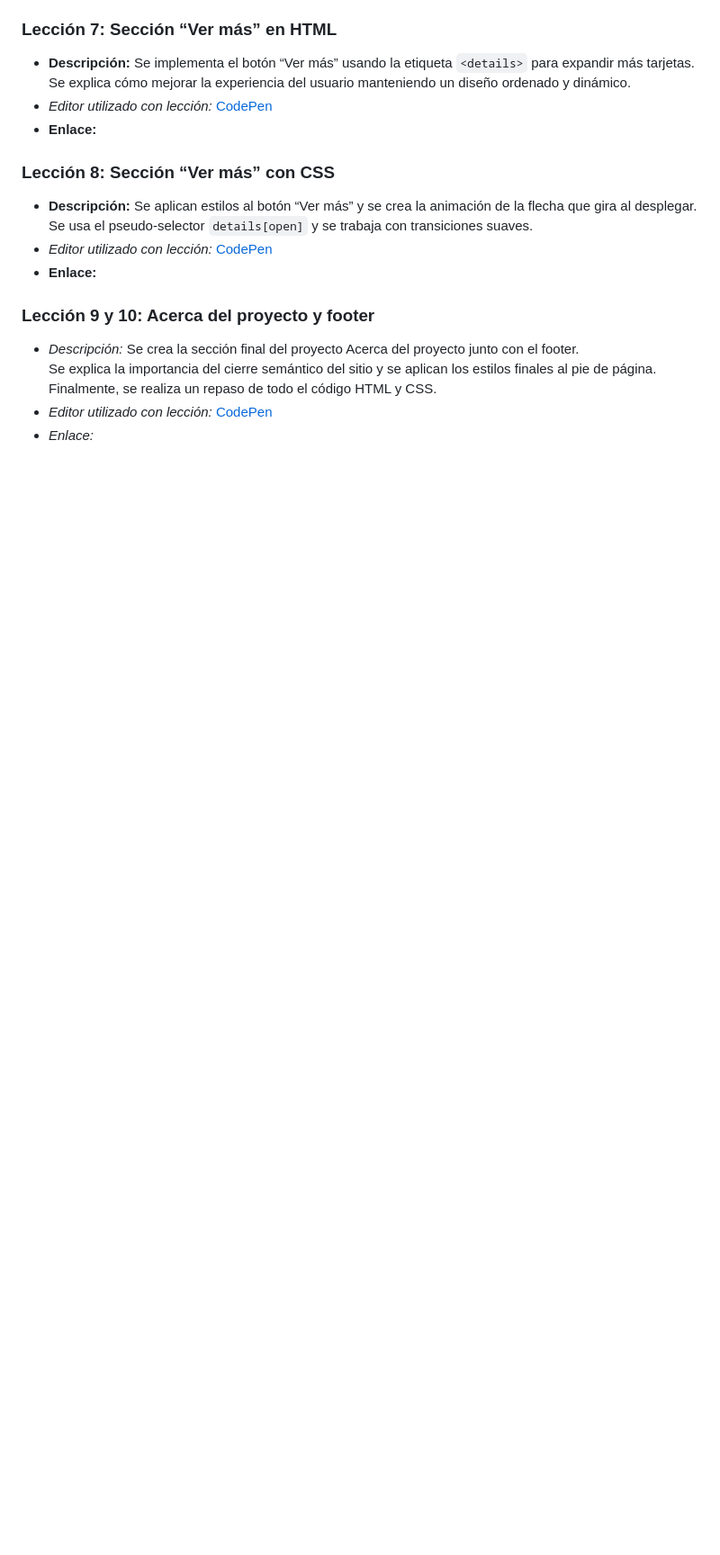
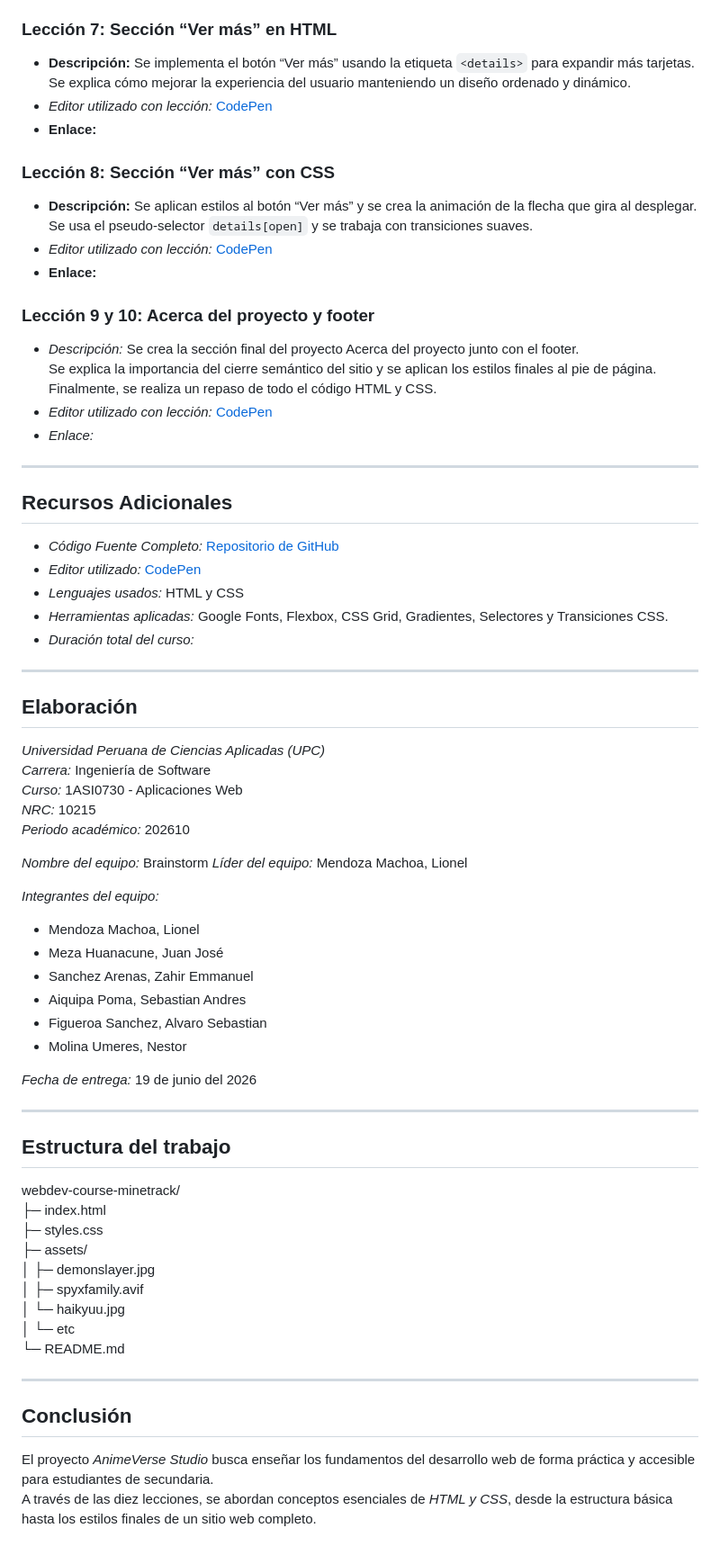
Before and after one commit to minedev-upc-startup/web-dev-Minetrack, a Markdown page: README.md, the part around the change. Shown at 90% size. GitHub-like rendering; blank space fills up the shorter version.

Commit message:
docs: add course resources and project details

```diff
--- a/README.md
+++ b/README.md
@@ -72,3 +72,49 @@ El curso se compone de videos cortos, prácticas interactivas en el editor onlin
   Finalmente, se realiza un repaso de todo el código HTML y CSS.
 - *Editor utilizado con lección:* [CodePen](https://codepen.io/Hernan-Cuentas/pen/qEZdOBz)
 - *Enlace:*
+
+---
+
+## Recursos Adicionales
+
+- *Código Fuente Completo:* [Repositorio de GitHub](https://github.com/minedev-upc-startup/web-dev-Minetrack)
+- *Editor utilizado:* [CodePen](https://codepen.io/your-work)
+- *Lenguajes usados:* HTML y CSS
+- *Herramientas aplicadas:* Google Fonts, Flexbox, CSS Grid, Gradientes, Selectores y Transiciones CSS.
+- *Duración total del curso:*
+
+---
+
+## Elaboración
+
+*Universidad Peruana de Ciencias Aplicadas (UPC)*
+*Carrera:* Ingeniería de Software
+*Curso:* 1ASI0730 - Aplicaciones Web
+*NRC:* 10215
+*Periodo académico:* 202610
+
+*Nombre del equipo:* Brainstorm
+*Líder del equipo:* Mendoza Machoa, Lionel
+
+*Integrantes del equipo:*
+- Mendoza Machoa, Lionel
+- Meza Huanacune, Juan José
+- Sanchez Arenas, Zahir Emmanuel
+- Aiquipa Poma, Sebastian Andres
+- Figueroa Sanchez, Alvaro Sebastian
+- Molina Umeres, Nestor
+
+*Fecha de entrega:* 19 de junio del 2026
+
+---
+
+## Estructura del trabajo
+
+webdev-course-minetrack/<br>├─ index.html<br>├─ styles.css<br>├─ assets/<br>          │   ├─ demonslayer.jpg<br>│   ├─ spyxfamily.avif<br>│   └─ haikyuu.jpg<br>│   └─ etc<br>└─ README.md
+
+---
+
+## Conclusión
+
+El proyecto *AnimeVerse Studio* busca enseñar los fundamentos del desarrollo web de forma práctica y accesible para estudiantes de secundaria.
+A través de las diez lecciones, se abordan conceptos esenciales de *HTML y CSS*, desde la estructura básica hasta los estilos finales de un sitio web completo.
```
